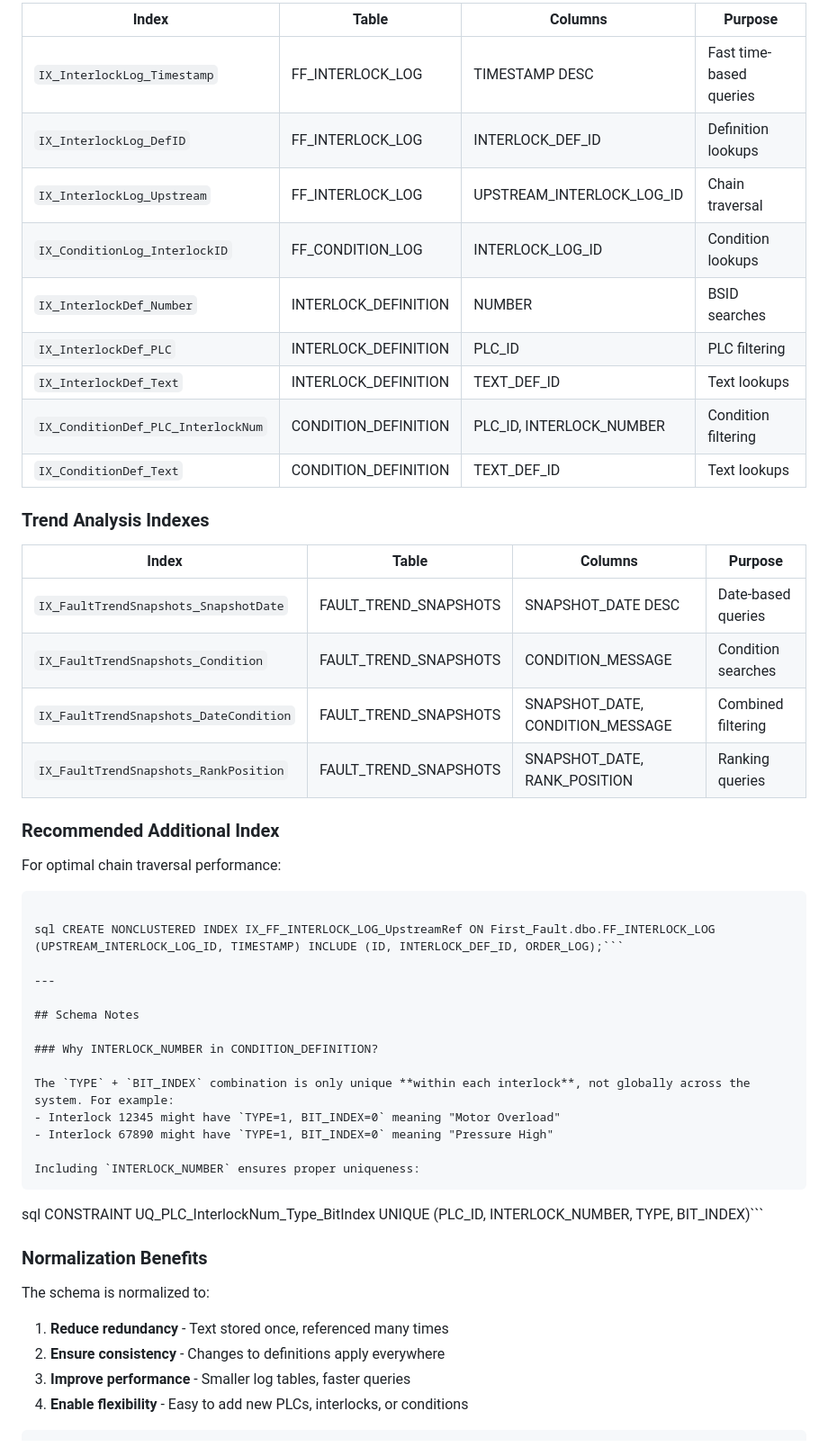
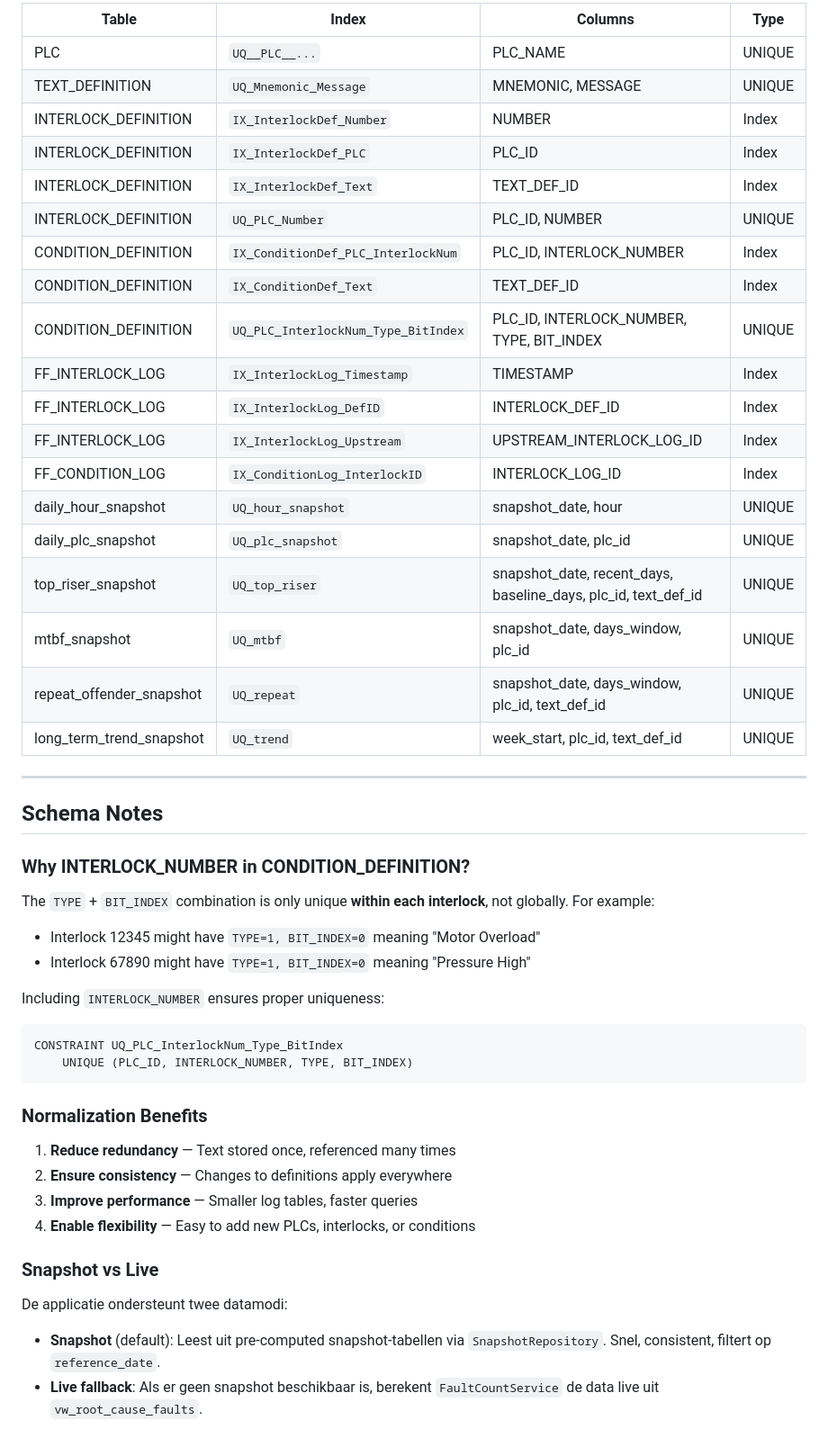
Before and after one commit to bucofski/First_Faults_GUI, a Markdown page: Database.md, the part around one of its changes. Shown at 90% size. Drawn GitHub-style.

Commit message:
Enhance `Database.md` with detailed documentation, ER diagrams, reporting snapshots, ORM mappings, and normalized schema explanations

````diff
--- a/Database.md
+++ b/Database.md
@@ -282,31 +501,25 @@ sql -- Get last 100 interlocks with their full trees SELECT * FROM dbo.fn_Interl
 
-| Index | Table | Columns | Purpose |
-|-------|-------|---------|---------|
-| `IX_InterlockLog_Timestamp` | FF_INTERLOCK_LOG | TIMESTAMP DESC | Fast time-based queries |
-| `IX_InterlockLog_DefID` | FF_INTERLOCK_LOG | INTERLOCK_DEF_ID | Definition lookups |
-| `IX_InterlockLog_Upstream` | FF_INTERLOCK_LOG | UPSTREAM_INTERLOCK_LOG_ID | Chain traversal |
-| `IX_ConditionLog_InterlockID` | FF_CONDITION_LOG | INTERLOCK_LOG_ID | Condition lookups |
-| `IX_InterlockDef_Number` | INTERLOCK_DEFINITION | NUMBER | BSID searches |
-| `IX_InterlockDef_PLC` | INTERLOCK_DEFINITION | PLC_ID | PLC filtering |
-| `IX_InterlockDef_Text` | INTERLOCK_DEFINITION | TEXT_DEF_ID | Text lookups |
-| `IX_ConditionDef_PLC_InterlockNum` | CONDITION_DEFINITION | PLC_ID, INTERLOCK_NUMBER | Condition filtering |
-| `IX_ConditionDef_Text` | CONDITION_DEFINITION | TEXT_DEF_ID | Text lookups |
-
-### Trend Analysis Indexes
-
-| Index | Table | Columns | Purpose |
-|-------|-------|---------|---------|
-| `IX_FaultTrendSnapshots_SnapshotDate` | FAULT_TREND_SNAPSHOTS | SNAPSHOT_DATE DESC | Date-based queries |
-| `IX_FaultTrendSnapshots_Condition` | FAULT_TREND_SNAPSHOTS | CONDITION_MESSAGE | Condition searches |
-| `IX_FaultTrendSnapshots_DateCondition` | FAULT_TREND_SNAPSHOTS | SNAPSHOT_DATE, CONDITION_MESSAGE | Combined filtering |
-| `IX_FaultTrendSnapshots_RankPosition` | FAULT_TREND_SNAPSHOTS | SNAPSHOT_DATE, RANK_POSITION | Ranking queries |
-
-### Recommended Additional Index
-
-For optimal chain traversal performance:
-```
-
-sql CREATE NONCLUSTERED INDEX IX_FF_INTERLOCK_LOG_UpstreamRef ON First_Fault.dbo.FF_INTERLOCK_LOG (UPSTREAM_INTERLOCK_LOG_ID, TIMESTAMP) INCLUDE (ID, INTERLOCK_DEF_ID, ORDER_LOG);```
+| Table | Index | Columns | Type |
+|-------|-------|---------|------|
+| PLC | `UQ__PLC__...` | PLC_NAME | UNIQUE |
+| TEXT_DEFINITION | `UQ_Mnemonic_Message` | MNEMONIC, MESSAGE | UNIQUE |
+| INTERLOCK_DEFINITION | `IX_InterlockDef_Number` | NUMBER | Index |
+| INTERLOCK_DEFINITION | `IX_InterlockDef_PLC` | PLC_ID | Index |
+| INTERLOCK_DEFINITION | `IX_InterlockDef_Text` | TEXT_DEF_ID | Index |
+| INTERLOCK_DEFINITION | `UQ_PLC_Number` | PLC_ID, NUMBER | UNIQUE |
+| CONDITION_DEFINITION | `IX_ConditionDef_PLC_InterlockNum` | PLC_ID, INTERLOCK_NUMBER | Index |
+| CONDITION_DEFINITION | `IX_ConditionDef_Text` | TEXT_DEF_ID | Index |
+| CONDITION_DEFINITION | `UQ_PLC_InterlockNum_Type_BitIndex` | PLC_ID, INTERLOCK_NUMBER, TYPE, BIT_INDEX | UNIQUE |
+| FF_INTERLOCK_LOG | `IX_InterlockLog_Timestamp` | TIMESTAMP | Index |
+| FF_INTERLOCK_LOG | `IX_InterlockLog_DefID` | INTERLOCK_DEF_ID | Index |
+| FF_INTERLOCK_LOG | `IX_InterlockLog_Upstream` | UPSTREAM_INTERLOCK_LOG_ID | Index |
+| FF_CONDITION_LOG | `IX_ConditionLog_InterlockID` | INTERLOCK_LOG_ID | Index |
+| daily_hour_snapshot | `UQ_hour_snapshot` | snapshot_date, hour | UNIQUE |
+| daily_plc_snapshot | `UQ_plc_snapshot` | snapshot_date, plc_id | UNIQUE |
+| top_riser_snapshot | `UQ_top_riser` | snapshot_date, recent_days, baseline_days, plc_id, text_def_id | UNIQUE |
+| mtbf_snapshot | `UQ_mtbf` | snapshot_date, days_window, plc_id | UNIQUE |
+| repeat_offender_snapshot | `UQ_repeat` | snapshot_date, days_window, plc_id, text_def_id | UNIQUE |
+| long_term_trend_snapshot | `UQ_trend` | week_start, plc_id, text_def_id | UNIQUE |
 
 ---
 
@@ -314,20 +527,26 @@ sql CREATE NONCLUSTERED INDEX IX_FF_INTERLOCK_LOG_UpstreamRef ON First_Fault.dbo
 
 ### Why INTERLOCK_NUMBER in CONDITION_DEFINITION?
 
-The `TYPE` + `BIT_INDEX` combination is only unique **within each interlock**, not globally across the system. For example:
+The `TYPE` + `BIT_INDEX` combination is only unique **within each interlock**, not globally. For example:
 - Interlock 12345 might have `TYPE=1, BIT_INDEX=0` meaning "Motor Overload"
 - Interlock 67890 might have `TYPE=1, BIT_INDEX=0` meaning "Pressure High"
 
 Including `INTERLOCK_NUMBER` ensures proper uniqueness:
+
+```sql
+CONSTRAINT UQ_PLC_InterlockNum_Type_BitIndex
+    UNIQUE (PLC_ID, INTERLOCK_NUMBER, TYPE, BIT_INDEX)
 ```
-
-sql CONSTRAINT UQ_PLC_InterlockNum_Type_BitIndex UNIQUE (PLC_ID, INTERLOCK_NUMBER, TYPE, BIT_INDEX)```
 
 ### Normalization Benefits
 
-The schema is normalized to:
-1. **Reduce redundancy** - Text stored once, referenced many times
-2. **Ensure consistency** - Changes to definitions apply everywhere
-3. **Improve performance** - Smaller log tables, faster queries
-4. **Enable flexibility** - Easy to add new PLCs, interlocks, or conditions
-```
+1. **Reduce redundancy** — Text stored once, referenced many times
+2. **Ensure consistency** — Changes to definitions apply everywhere
+3. **Improve performance** — Smaller log tables, faster queries
+4. **Enable flexibility** — Easy to add new PLCs, interlocks, or conditions
+
+### Snapshot vs Live
+
+De applicatie ondersteunt twee datamodi:
+- **Snapshot** (default): Leest uit pre-computed snapshot-tabellen via `SnapshotRepository`. Snel, consistent, filtert op `reference_date`.
+- **Live fallback**: Als er geen snapshot beschikbaar is, berekent `FaultCountService` de data live uit `vw_root_cause_faults`.
````
Also changed, not shown: other parts of Database.md (+300 -81 lines).
